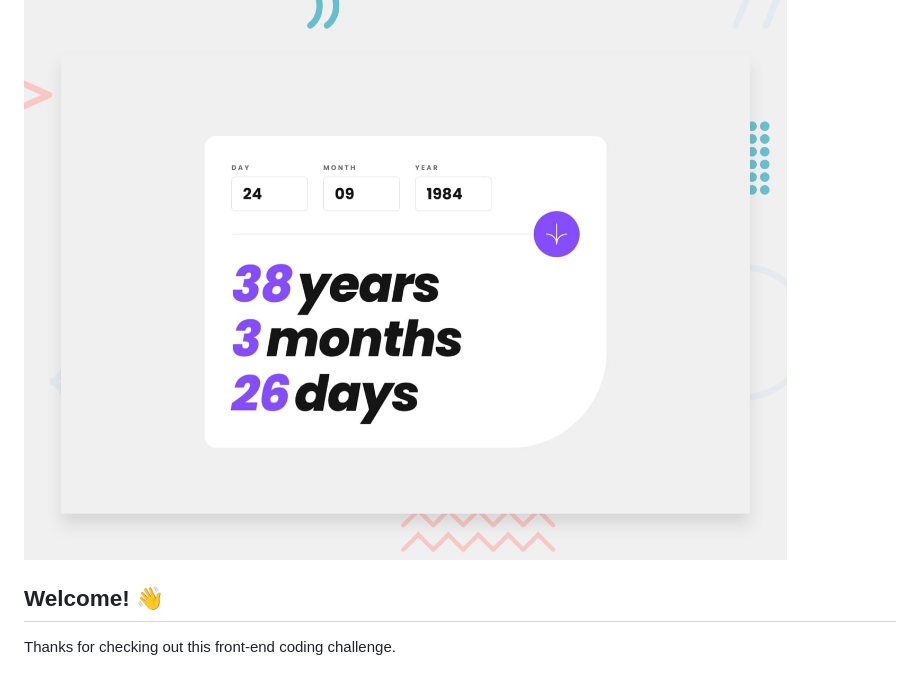
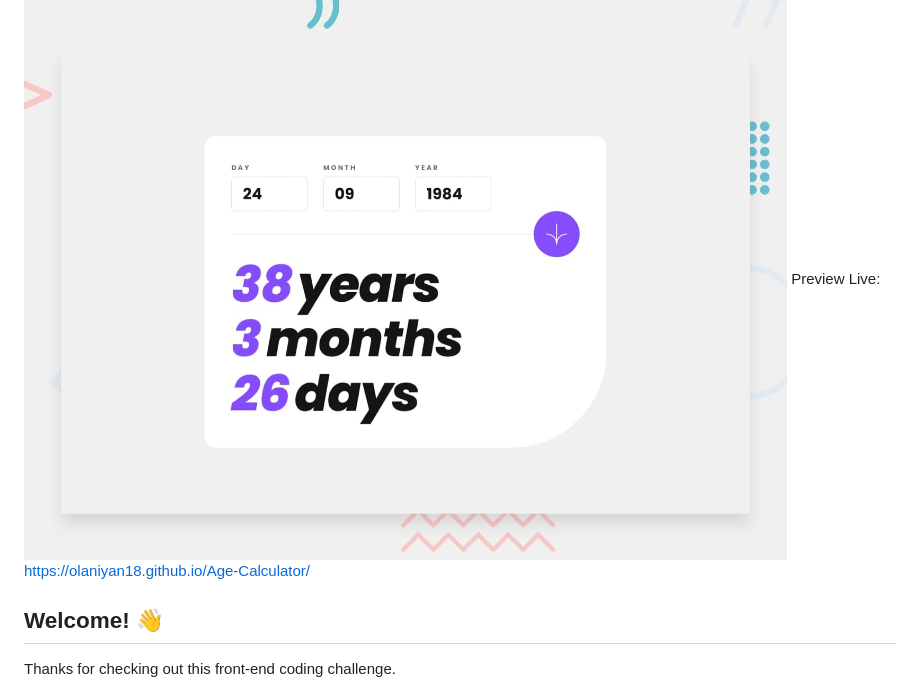
Before and after one commit to olaniyan18/Age-Calculator, a Markdown page: README.md, the part around the change. Drawn GitHub-style.

```diff
--- a/README.md
+++ b/README.md
@@ -1,6 +1,7 @@
 # Frontend Mentor - Age calculator app
 
 ![Design preview for the Age calculator app coding challenge](./design/desktop-preview.jpg)
+Preview Live: https://olaniyan18.github.io/Age-Calculator/
 
 ## Welcome! 👋
 
```
